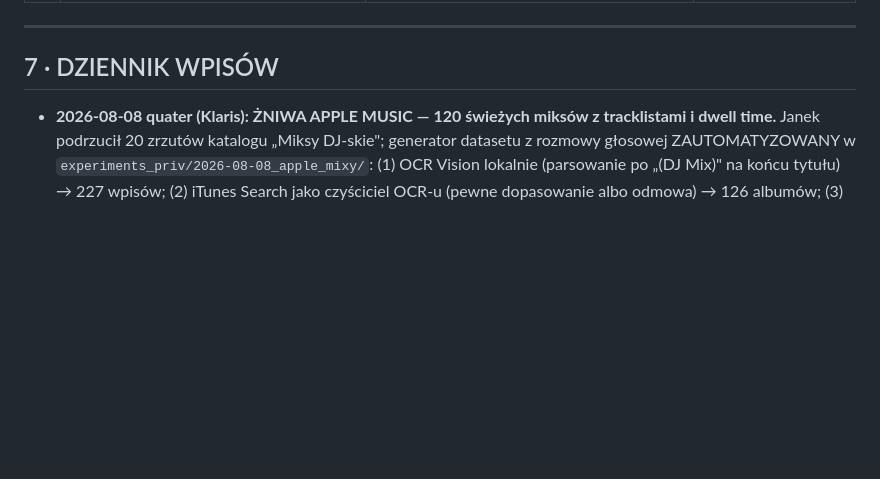
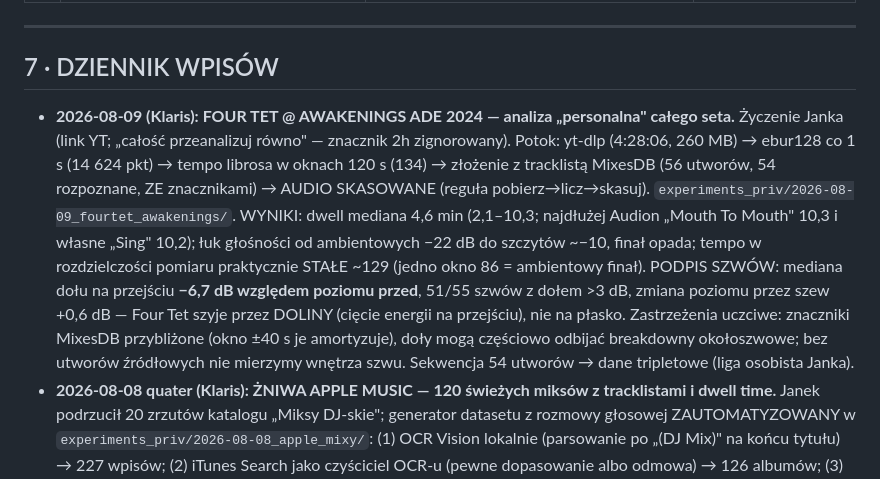
Before and after one commit to JANEK-PNG/dancelab-engine, a Markdown page: PROJECT_LEDGER.md, the part around the change. Rendered like a GitHub page; blank space fills up the shorter version.

Commit message:
Ledger: Four Tet Awakenings full-set analysis (seam-valley signature)
Co-Authored-By: Claude Fable 5 <noreply@anthropic.com>

```diff
--- a/PROJECT_LEDGER.md
+++ b/PROJECT_LEDGER.md
@@ -356,6 +356,7 @@ te osie paczki B są nadal DO ZROBIENIA.
 ---
 
 ## 7 · DZIENNIK WPISÓW
+- **2026-08-09 (Klaris): FOUR TET @ AWAKENINGS ADE 2024 — analiza „personalna" całego seta.** Życzenie Janka (link YT; „całość przeanalizuj równo" — znacznik 2h zignorowany). Potok: yt-dlp (4:28:06, 260 MB) → ebur128 co 1 s (14 624 pkt) → tempo librosa w oknach 120 s (134) → złożenie z tracklistą MixesDB (56 utworów, 54 rozpoznane, ZE znacznikami) → AUDIO SKASOWANE (reguła pobierz→licz→skasuj). `experiments_priv/2026-08-09_fourtet_awakenings/`. WYNIKI: dwell mediana 4,6 min (2,1–10,3; najdłużej Audion „Mouth To Mouth" 10,3 i własne „Sing" 10,2); łuk głośności od ambientowych −22 dB do szczytów ~−10, finał opada; tempo w rozdzielczości pomiaru praktycznie STAŁE ~129 (jedno okno 86 = ambientowy finał). PODPIS SZWÓW: mediana dołu na przejściu **−6,7 dB względem poziomu przed**, 51/55 szwów z dołem >3 dB, zmiana poziomu przez szew +0,6 dB — Four Tet szyje przez DOLINY (cięcie energii na przejściu), nie na płasko. Zastrzeżenia uczciwe: znaczniki MixesDB przybliżone (okno ±40 s je amortyzuje), doły mogą częściowo odbijać breakdowny okołoszwowe; bez utworów źródłowych nie mierzymy wnętrza szwu. Sekwencja 54 utworów → dane tripletowe (liga osobista Janka).
 - **2026-08-08 quater (Klaris): ŻNIWA APPLE MUSIC — 120 świeżych miksów z tracklistami i dwell time.** Janek podrzucił 20 zrzutów katalogu „Miksy DJ-skie"; generator datasetu z rozmowy głosowej ZAUTOMATYZOWANY w `experiments_priv/2026-08-08_apple_mixy/`: (1) OCR Vision lokalnie (parsowanie po „(DJ Mix)" na końcu tytułu) → 227 wpisów; (2) iTunes Search jako czyściciel OCR-u (pewne dopasowanie albo odmowa) → 126 albumów; (3) ODKRYCIE: iTunes Lookup NIE zwraca segmentów DJ-miksów (streaming-only) — ale strony music.apple.com niosą pełny track-list w `serialized-server-data` → 126/126 tracklist, zero błędów. BILANS: **120 miksów · 2114 utworów · 1994 przejścia · 1875 tripletów + czasy utworów (dwell time mediana 3,8 min)** — pierwsze dane sekwencyjne całkiem SPOZA korpusu house/trance (jest Afro House, Breakbeat, Jungle/DnB, Dubstep, Bass). Braki nazwane: bez audio/tonacji/BPM — cechy do tripletu v2 z preview (previewUrl w JSON-ie stron) albo własnej analizy; 101 wpisów OCR bez pewnego dopasowania czeka z powodami. Dane poza gitem (experiments_priv), skrypty i README na miejscu.
 - **2026-08-08 ter (Klaris): TEZA TRIPLETÓW — PIERWSZY POMIAR, kierunek POTWIERDZONY na realistycznych pulach.** Teza Janka (B = most między ustalonymi A i C) zmierzona testem „ukryj B" na 895 przypadkach z datasetu porządkowego (ta sama metodologia co priors v2: percentyl rangi, parowany bootstrap). `scripts/triplet_validation.py` → `data/reports/corpus_priors/triplet_v1.json`. ARTEFAKT ZŁAPANY w biegu zerowym: kandydaci datasetu to utwory, które DOPIERO zagrają, więc C siedział w puli i scorer tripletowy „wygrywał" kandydatem C (idealne C→C) — po usunięciu C z puli wyścig uczciwy. BIEG 1 (pula wewnątrz-miksowa ~3,5): nasycona, różnice nieistotne (triplet-zmierzone 0,392 vs para 0,400, p=0,25). BIEG 2 (pula 25 = B* + 24 dystraktory z korpusu): **triplet wygrywa na KAŻDEJ metryce** — ręczne: 0,207 vs 0,239, top1 19,6% vs 15,5%, **p<0,0001**; zmierzone: 0,191 vs 0,198, top1 **25,0% vs 22,0%**, wymienny 26,8% vs 23,7%, p=0,082 (kierunek spójny, o włos od istotności). Bonus: „tylko przyszłość" (score B→C) sama w sobie przewiduje B na poziomie modelu parowego — przyszłość niesie tyle informacji co przeszłość. NASTĘPNE (v2, wymaga splitu żeby nie przeuczyć): wagi asymetryczne A→B vs B→C, dystraktory gatunkowe (trudniejsze), dwell time. Materiał publikowalny (ISMIR LBD — wątek aplikacji Apple).
 - **2026-08-08 bis (Klaris): ZRZUTY EKRANU W INSTRUKCJI PDF + naprawa „Wczytaj plan".** Życzenie Janka: screenshoty w PDF. Zrobione nieme zrzuty SVG z REALNYCH danych (biblioteka 256 utworów, wczytany plan, edytor cue z 28 padami) — wpięte w HTML jako data-URI (instrukcja samowystarczalna), PDF na biurku 318 KB. PO DRODZE skrypt zrzutów ZŁAPAŁ realny bug: `_pool_ctx_for` (ścieżka O=wczytaj plan BEZ wcześniejszej budowy) wołał `attach_rekordbox_meta` bez importu — worker połykał NameError jako notkę „wczytanie nie wyszło" i plan nigdy nie wchodził. Naprawione + test regresyjny. Wniosek na przyszłość: nieme przebiegi na realnych danych łapią to, czego testy na atrapach nie widzą. Testy: **693 zielone**.
```
